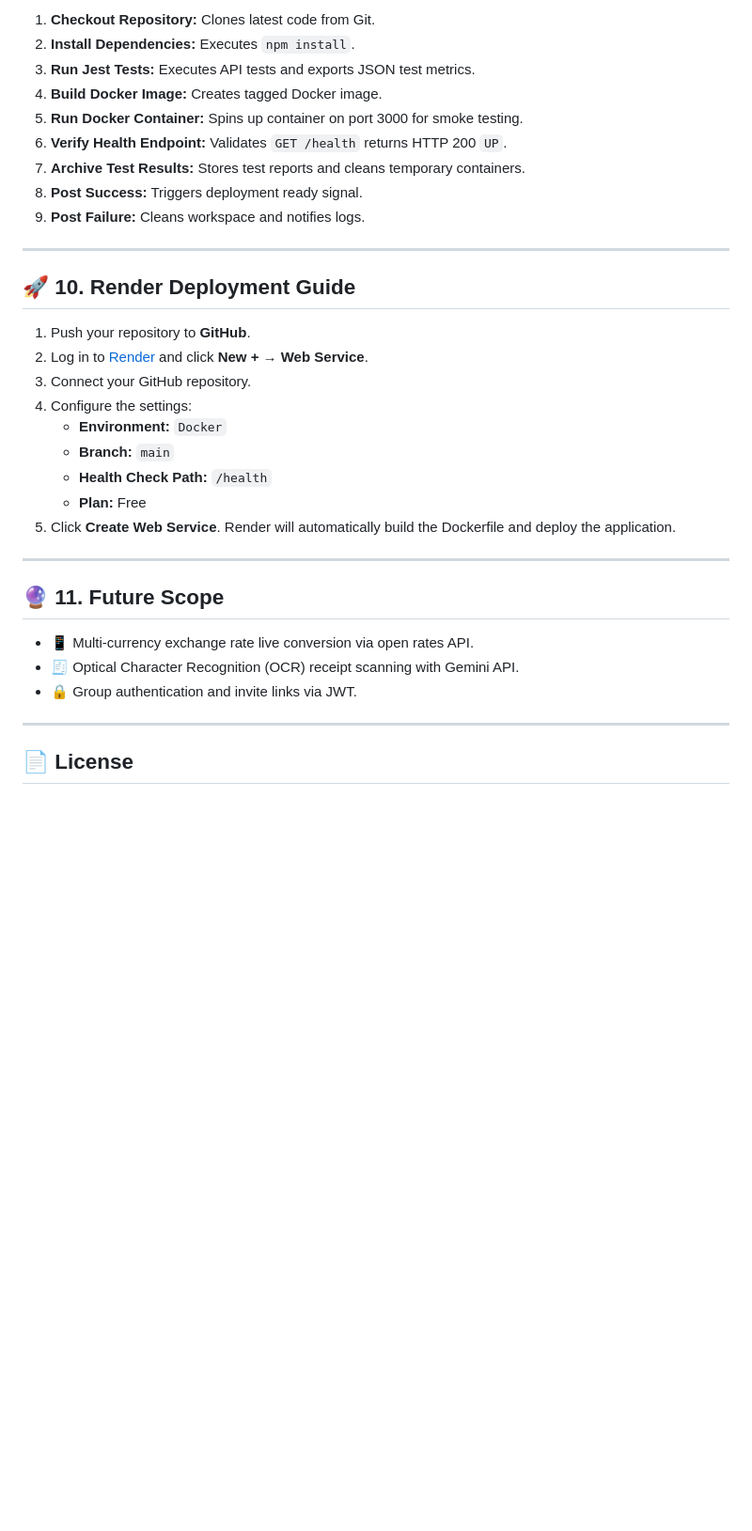
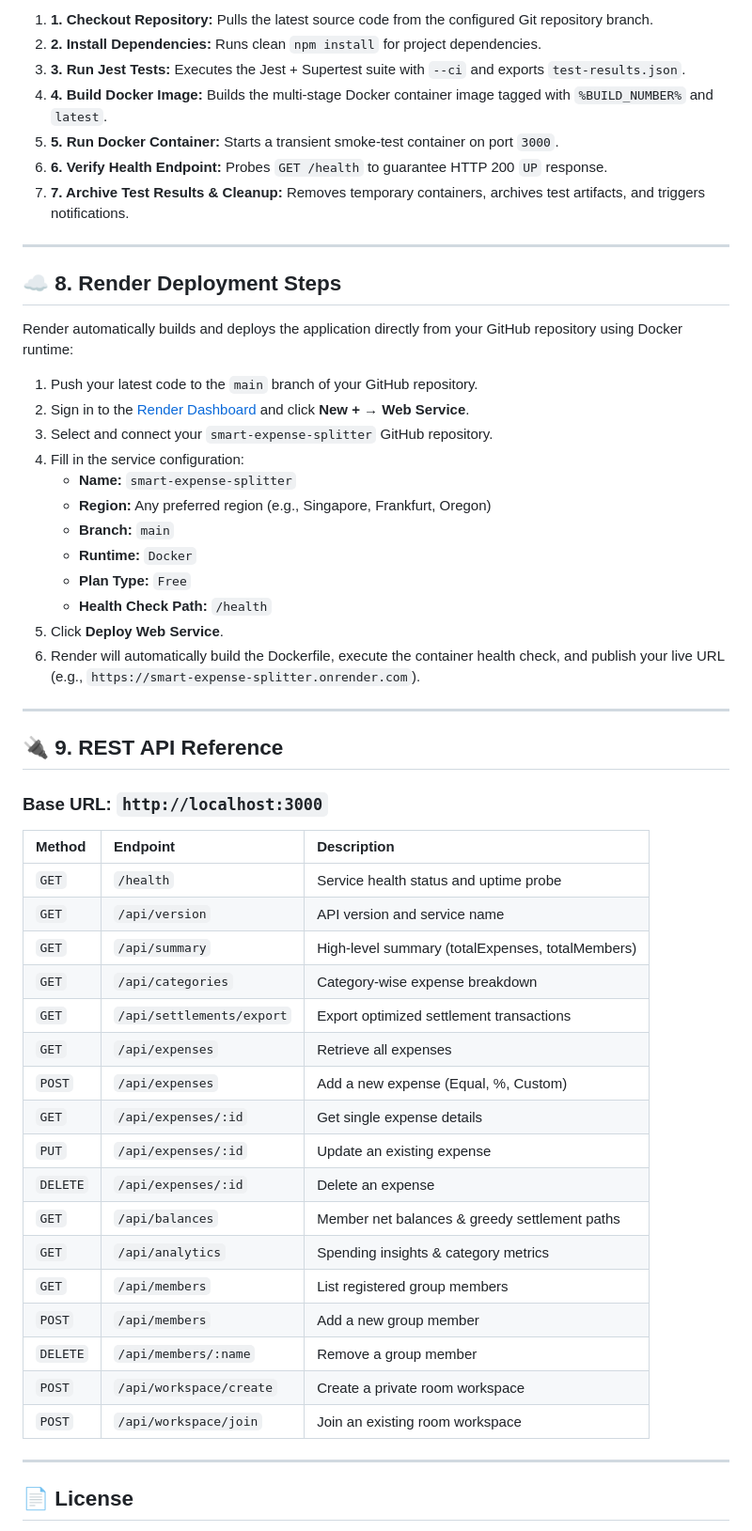
Before and after one commit to AK1LAYS/smart-expense-splitter, a Markdown page: README.md, the part around one of its changes. Shown at 94% size. Drawn GitHub-style; blank space fills up the shorter version.

```diff
--- a/README.md
+++ b/README.md
@@ -234,35 +156,56 @@ The included `Jenkinsfile` defines a 9-stage declarative pipeline tested for Win
 
-1. **Checkout Repository:** Clones latest code from Git.
-2. **Install Dependencies:** Executes `npm install`.
-3. **Run Jest Tests:** Executes API tests and exports JSON test metrics.
-4. **Build Docker Image:** Creates tagged Docker image.
-5. **Run Docker Container:** Spins up container on port 3000 for smoke testing.
-6. **Verify Health Endpoint:** Validates `GET /health` returns HTTP 200 `UP`.
-7. **Archive Test Results:** Stores test reports and cleans temporary containers.
-8. **Post Success:** Triggers deployment ready signal.
-9. **Post Failure:** Cleans workspace and notifies logs.
+1. **1. Checkout Repository:** Pulls the latest source code from the configured Git repository branch.
+2. **2. Install Dependencies:** Runs clean `npm install` for project dependencies.
+3. **3. Run Jest Tests:** Executes the Jest + Supertest suite with `--ci` and exports `test-results.json`.
+4. **4. Build Docker Image:** Builds the multi-stage Docker container image tagged with `%BUILD_NUMBER%` and `latest`.
+5. **5. Run Docker Container:** Starts a transient smoke-test container on port `3000`.
+6. **6. Verify Health Endpoint:** Probes `GET /health` to guarantee HTTP 200 `UP` response.
+7. **7. Archive Test Results & Cleanup:** Removes temporary containers, archives test artifacts, and triggers notifications.
 
 ---
 
-## 🚀 10. Render Deployment Guide
+## ☁️ 8. Render Deployment Steps
 
-1. Push your repository to **GitHub**.
-2. Log in to [Render](https://render.com) and click **New + → Web Service**.
-3. Connect your GitHub repository.
-4. Configure the settings:
-   - **Environment:** `Docker`
+Render automatically builds and deploys the application directly from your GitHub repository using Docker runtime:
+
+1. Push your latest code to the `main` branch of your GitHub repository.
+2. Sign in to the [Render Dashboard](https://dashboard.render.com/) and click **New + → Web Service**.
+3. Select and connect your `smart-expense-splitter` GitHub repository.
+4. Fill in the service configuration:
+   - **Name:** `smart-expense-splitter`
+   - **Region:** Any preferred region (e.g., Singapore, Frankfurt, Oregon)
    - **Branch:** `main`
+   - **Runtime:** `Docker`
+   - **Plan Type:** `Free`
    - **Health Check Path:** `/health`
-   - **Plan:** Free
-5. Click **Create Web Service**. Render will automatically build the Dockerfile and deploy the application.
+5. Click **Deploy Web Service**.
+6. Render will automatically build the Dockerfile, execute the container health check, and publish your live URL (e.g., `https://smart-expense-splitter.onrender.com`).
 
 ---
 
-## 🔮 11. Future Scope
+## 🔌 9. REST API Reference
 
-- 📱 Multi-currency exchange rate live conversion via open rates API.
-- 🧾 Optical Character Recognition (OCR) receipt scanning with Gemini API.
-- 🔒 Group authentication and invite links via JWT.
+### Base URL: `http://localhost:3000`
+
+| Method | Endpoint | Description |
+| :--- | :--- | :--- |
+| `GET` | `/health` | Service health status and uptime probe |
+| `GET` | `/api/version` | API version and service name |
+| `GET` | `/api/summary` | High-level summary (totalExpenses, totalMembers) |
+| `GET` | `/api/categories` | Category-wise expense breakdown |
+| `GET` | `/api/settlements/export`| Export optimized settlement transactions |
+| `GET` | `/api/expenses` | Retrieve all expenses |
+| `POST` | `/api/expenses` | Add a new expense (Equal, %, Custom) |
+| `GET` | `/api/expenses/:id` | Get single expense details |
+| `PUT` | `/api/expenses/:id` | Update an existing expense |
+| `DELETE` | `/api/expenses/:id` | Delete an expense |
+| `GET` | `/api/balances` | Member net balances & greedy settlement paths |
+| `GET` | `/api/analytics` | Spending insights & category metrics |
+| `GET` | `/api/members` | List registered group members |
+| `POST` | `/api/members` | Add a new group member |
+| `DELETE` | `/api/members/:name` | Remove a group member |
+| `POST` | `/api/workspace/create` | Create a private room workspace |
+| `POST` | `/api/workspace/join` | Join an existing room workspace |
 
 ---
 
```
Also changed, not shown: other parts of README.md (+74 -152 lines).
